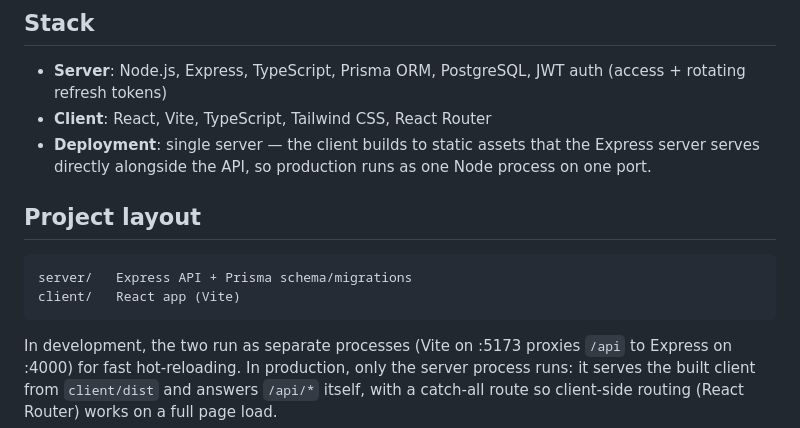
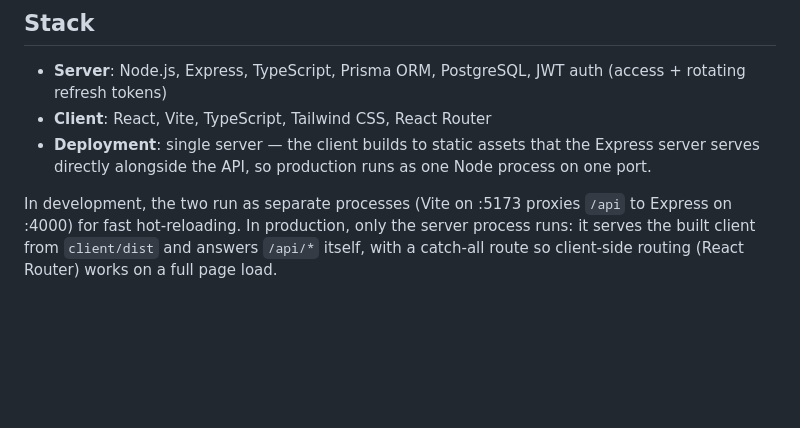
Before and after one commit to abishekvp/family-finance, a Markdown page: README.md, the part around the change. Drawn GitHub-style; blank space fills up the shorter version.

````diff
--- a/README.md
+++ b/README.md
@@ -10,12 +10,6 @@ membership (Admin / Member / Viewer), transactions, categories, and dashboards.
 - **Deployment**: single server — the client builds to static assets that the Express server serves directly
   alongside the API, so production runs as one Node process on one port.
 
-## Project layout
-
-```
-server/   Express API + Prisma schema/migrations
-client/   React app (Vite)
-```
 
 In development, the two run as separate processes (Vite on :5173 proxies `/api` to Express on :4000) for fast
 hot-reloading. In production, only the server process runs: it serves the built client from `client/dist` and
````
